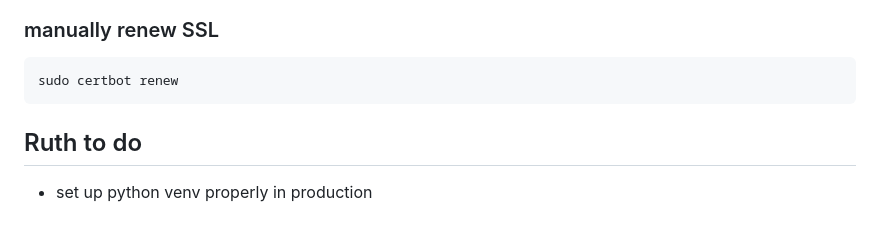
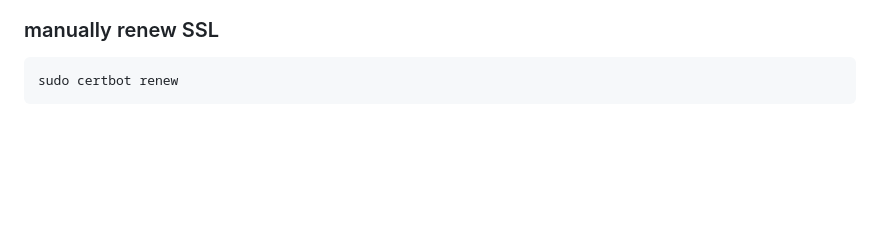
Before and after one commit to ruthgrace/check-in-bot, a Markdown page: README.md, the part around the change. GitHub-like rendering; blank space fills up the shorter version.

Commit message:
remove outdated todo

````diff
--- a/README.md
+++ b/README.md
@@ -97,7 +97,3 @@ sudo service check-in-bot start
 ```
 sudo certbot renew
 ```
-
-## Ruth to do
-
-- set up python venv properly in production
````
